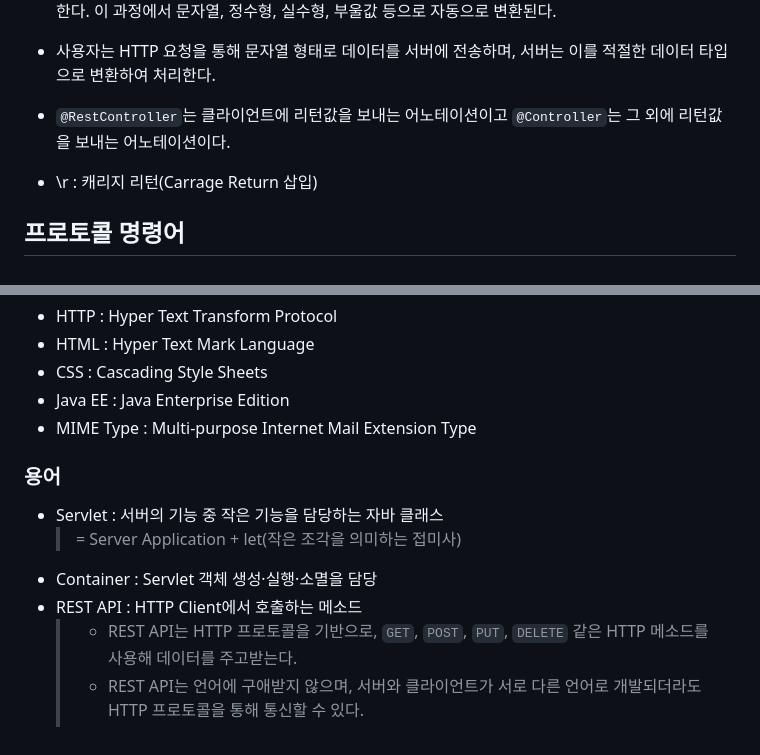
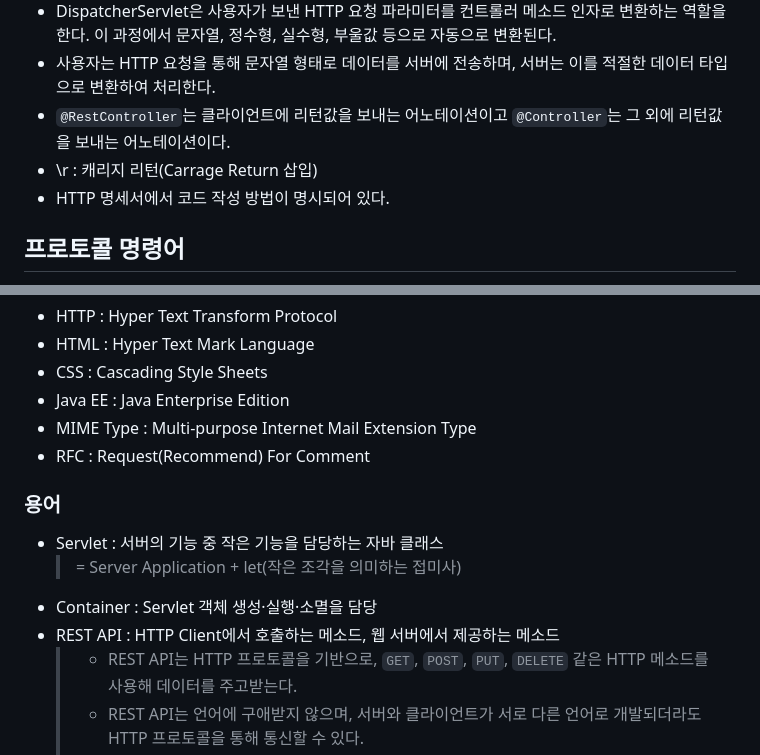
Before and after one commit to jeonjihwan72/hanbat-mystudy, a Markdown page: README.md, 2 parts joined by grey strips. Drawn GitHub-style.

Commit message:
docs: update about inform of http protocol

````diff
--- a/README.md
+++ b/README.md
@@ -254,8 +254,8 @@ public class AppConfig {
 - DispatcherServlet은 사용자가 보낸 HTTP 요청 파라미터를 컨트롤러 메소드 인자로 변환하는 역할을 한다. 이 과정에서 문자열, 정수형, 실수형, 부울값 등으로 자동으로 변환된다.
 - 사용자는 HTTP 요청을 통해 문자열 형태로 데이터를 서버에 전송하며, 서버는 이를 적절한 데이터 타입으로 변환하여 처리한다.
 - ```@RestController```는 클라이언트에 리턴값을 보내는 어노테이션이고 ```@Controller```는 그 외에 리턴값을 보내는 어노테이션이다.
-
 - \r : 캐리지 리턴(Carrage Return 삽입)
+- HTTP 명세서에서 코드 작성 방법이 명시되어 있다.
 
 ## 프로토콜 명령어
 
@@ -276,13 +276,14 @@ public class AppConfig {
 - CSS : Cascading Style Sheets
 - Java EE : Java Enterprise Edition
 - MIME Type : Multi-purpose Internet Mail Extension Type
+- RFC : Request(Recommend) For Comment
 
 ### 용어
 
 - Servlet : 서버의 기능 중 작은 기능을 담당하는 자바 클래스
   > = Server Application + let(작은 조각을 의미하는 접미사)
 - Container : Servlet 객체 생성·실행·소멸을 담당
-- REST API : HTTP Client에서 호출하는 메소드
+- REST API : HTTP Client에서 호출하는 메소드, 웹 서버에서 제공하는 메소드
   > - REST API는 HTTP 프로토콜을 기반으로, ```GET```, ```POST```, ```PUT```, ```DELETE``` 같은 HTTP 메소드를 사용해 데이터를 주고받는다.
   > - REST API는 언어에 구애받지 않으며, 서버와 클라이언트가 서로 다른 언어로 개발되더라도 HTTP 프로토콜을 통해 통신할 수 있다.
   > - URL을 통해 리소스를 식별하고 요청을 보내며, 응답 데이터는 기본적으로 JSON 형식으로 주고받지만, 상황에 따라 다른 형식도 사용될 수 있다.
````
